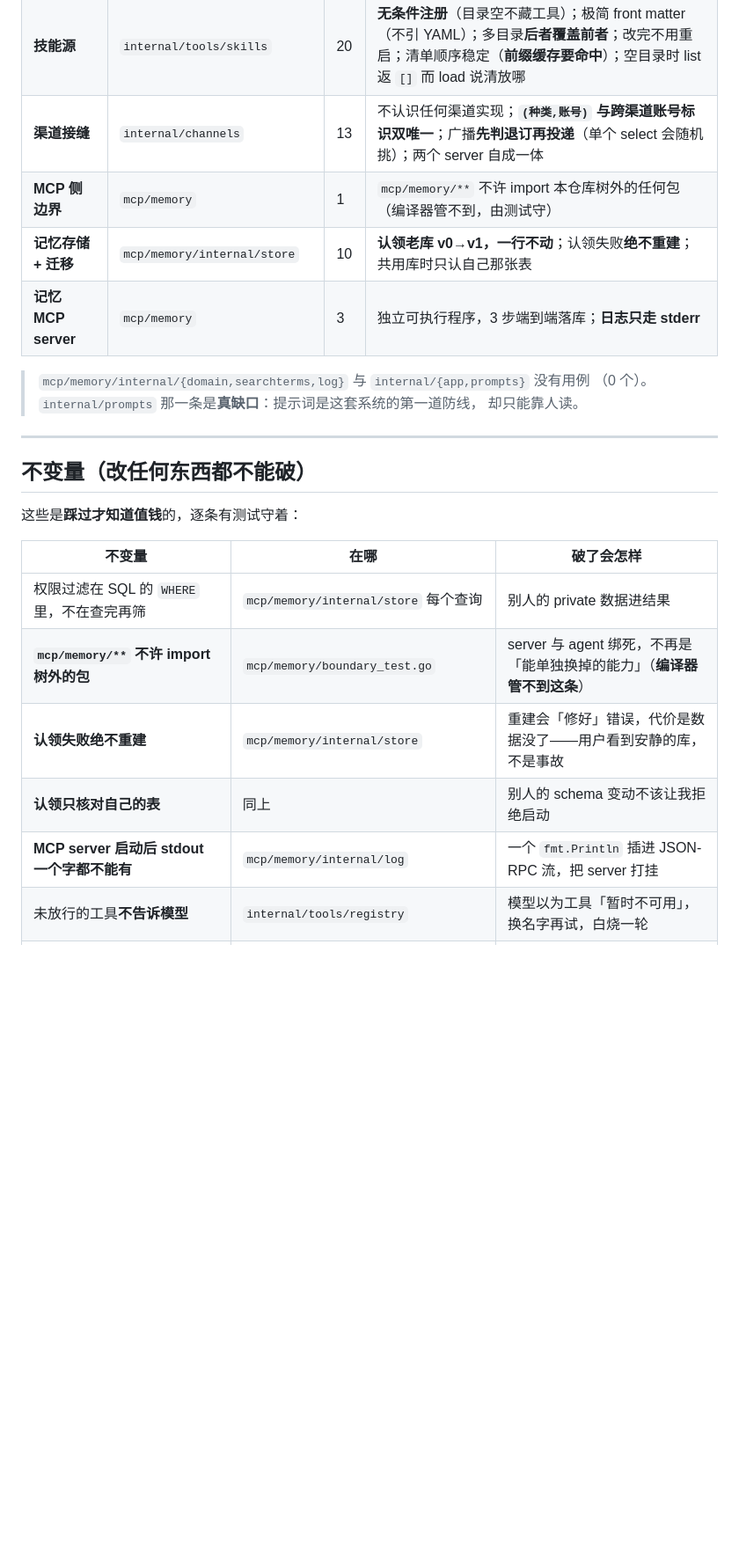
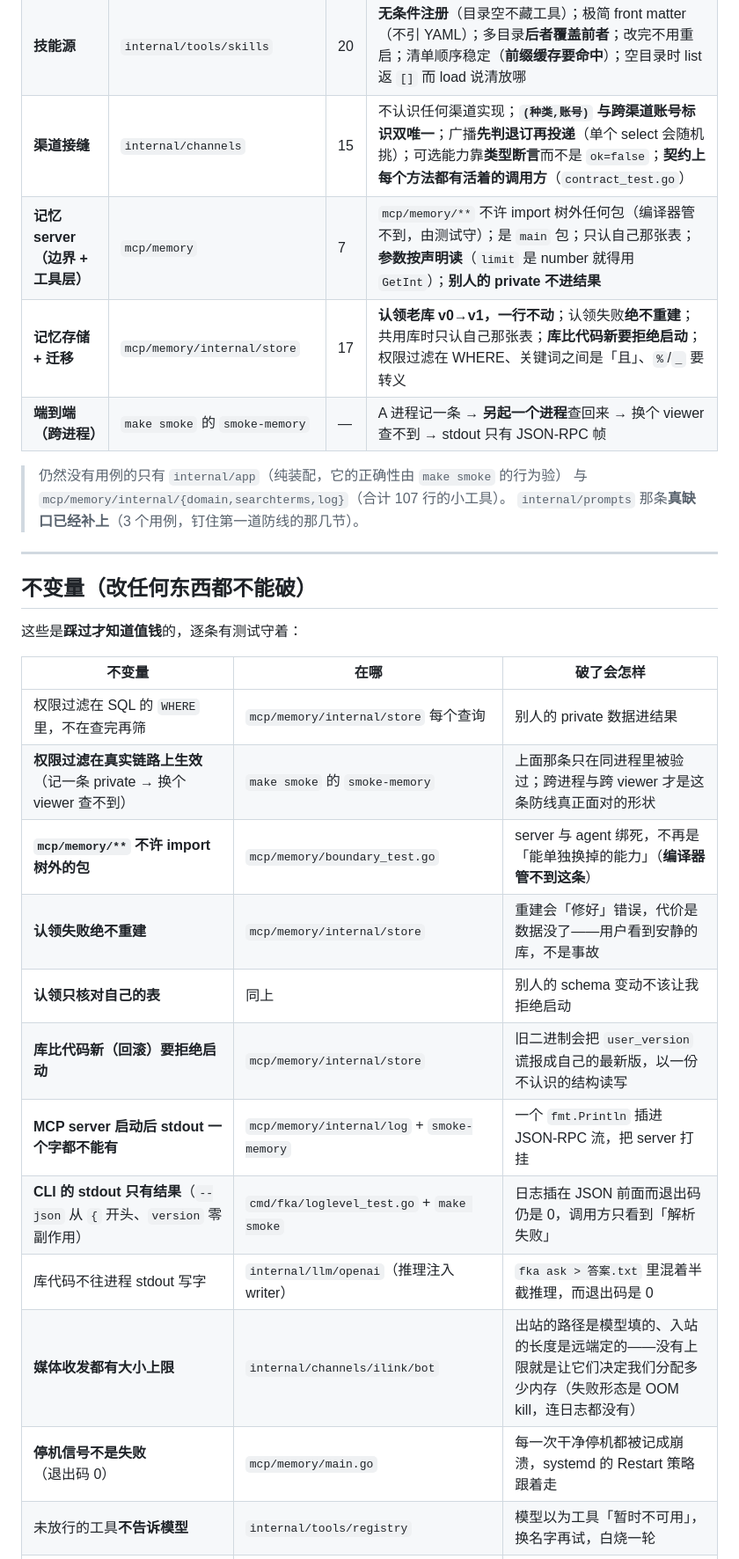
Before and after one commit to zjzhang-cn/fka-go, a Markdown page: docs/port-plan.md, the part around one of its changes. Shown at 88% size. Rendered like a GitHub page; blank space fills up the shorter version.

```diff
--- a/docs/port-plan.md
+++ b/docs/port-plan.md
@@ -71,12 +76,12 @@ fka ask "记一条：2026年3月全家去了三亚"
 | **技能源** | `internal/tools/skills` | 20 | **无条件注册**（目录空不藏工具）；极简 front matter（不引 YAML）；多目录**后者覆盖前者**；改完不用重启；清单顺序稳定（**前缀缓存要命中**）；空目录时 list 返 `[]` 而 load 说清放哪 |
-| **渠道接缝** | `internal/channels` | 13 | 不认识任何渠道实现；**`(种类,账号)` 与跨渠道账号标识双唯一**；广播**先判退订再投递**（单个 select 会随机挑）；两个 server 自成一体 |
-| **MCP 侧边界** | `mcp/memory` | 1 | `mcp/memory/**` 不许 import 本仓库树外的任何包（编译器管不到，由测试守） |
-| **记忆存储 + 迁移** | `mcp/memory/internal/store` | 10 | **认领老库 v0→v1，一行不动**；认领失败**绝不重建**；共用库时只认自己那张表 |
-| **记忆 MCP server** | `mcp/memory` | 3 | 独立可执行程序，3 步端到端落库；**日志只走 stderr** |
+| **渠道接缝** | `internal/channels` | 15 | 不认识任何渠道实现；**`(种类,账号)` 与跨渠道账号标识双唯一**；广播**先判退订再投递**（单个 select 会随机挑）；可选能力靠**类型断言**而不是 `ok=false`；**契约上每个方法都有活着的调用方**（`contract_test.go`） |
+| **记忆 server（边界 + 工具层）** | `mcp/memory` | 7 | `mcp/memory/**` 不许 import 树外任何包（编译器管不到，由测试守）；是 `main` 包；只认自己那张表；**参数按声明读**（`limit` 是 number 就得用 `GetInt`）；**别人的 private 不进结果** |
+| **记忆存储 + 迁移** | `mcp/memory/internal/store` | 17 | **认领老库 v0→v1，一行不动**；认领失败**绝不重建**；共用库时只认自己那张表；**库比代码新要拒绝启动**；权限过滤在 WHERE、关键词之间是「且」、`%`/`_` 要转义 |
+| **端到端（跨进程）** | `make smoke` 的 `smoke-memory` | — | A 进程记一条 → **另起一个进程**查回来 → 换个 viewer 查不到 → stdout 只有 JSON-RPC 帧 |
 
-> `mcp/memory/internal/{domain,searchterms,log}` 与 `internal/{app,prompts}` 没有用例
-> （0 个）。`internal/prompts` 那一条是**真缺口**：提示词是这套系统的第一道防线，
-> 却只能靠人读。
+> 仍然没有用例的只有 `internal/app`（纯装配，它的正确性由 `make smoke` 的行为验）
+> 与 `mcp/memory/internal/{domain,searchterms,log}`（合计 107 行的小工具）。
+> `internal/prompts` 那条**真缺口已经补上**（3 个用例，钉住第一道防线的那几节）。
 
 ---
 
@@ -87,10 +92,16 @@ fka ask "记一条：2026年3月全家去了三亚"
 | 不变量 | 在哪 | 破了会怎样 |
 |---|---|---|
 | 权限过滤在 SQL 的 `WHERE` 里，不在查完再筛 | `mcp/memory/internal/store` 每个查询 | 别人的 private 数据进结果 |
+| **权限过滤在真实链路上生效**（记一条 private → 换个 viewer 查不到） | `make smoke` 的 `smoke-memory` | 上面那条只在同进程里被验过；跨进程与跨 viewer 才是这条防线真正面对的形状 |
 | **`mcp/memory/**` 不许 import 树外的包** | `mcp/memory/boundary_test.go` | server 与 agent 绑死，不再是「能单独换掉的能力」（**编译器管不到这条**） |
 | **认领失败绝不重建** | `mcp/memory/internal/store` | 重建会「修好」错误，代价是数据没了——用户看到安静的库，不是事故 |
 | **认领只核对自己的表** | 同上 | 别人的 schema 变动不该让我拒绝启动 |
-| **MCP server 启动后 stdout 一个字都不能有** | `mcp/memory/internal/log` | 一个 `fmt.Println` 插进 JSON-RPC 流，把 server 打挂 |
+| **库比代码新（回滚）要拒绝启动** | `mcp/memory/internal/store` | 旧二进制会把 `user_version` 谎报成自己的最新版，以一份不认识的结构读写 |
+| **MCP server 启动后 stdout 一个字都不能有** | `mcp/memory/internal/log` + `smoke-memory` | 一个 `fmt.Println` 插进 JSON-RPC 流，把 server 打挂 |
+| **CLI 的 stdout 只有结果**（`--json` 从 `{` 开头、`version` 零副作用） | `cmd/fka/loglevel_test.go` + `make smoke` | 日志插在 JSON 前面而退出码仍是 0，调用方只看到「解析失败」 |
+| 库代码不往进程 stdout 写字 | `internal/llm/openai`（推理注入 writer） | `fka ask > 答案.txt` 里混着半截推理，而退出码是 0 |
+| **媒体收发都有大小上限** | `internal/channels/ilink/bot` | 出站的路径是模型填的、入站的长度是远端定的——没有上限就是让它们决定我们分配多少内存（失败形态是 OOM kill，连日志都没有） |
+| **停机信号不是失败**（退出码 0） | `mcp/memory/main.go` | 每一次干净停机都被记成崩溃，systemd 的 Restart 策略跟着走 |
 | 未放行的工具**不告诉模型** | `internal/tools/registry` | 模型以为工具「暂时不可用」，换名字再试，白烧一轮 |
 | 两种「没有」是不同的话：名字错了 vs 权限门 | 同上 | 部署的人查错方向——以为工具不存在，实际是没打开 |
 | 工具调用后的失败**变成一句话喂回**，不抛 | `internal/agent/loop` | 模型看不到失败，就不会换个方式再试 |
```
Also changed, not shown: other parts of docs/port-plan.md (+32 -23 lines), AGENTS.md (+7 -2 lines).
